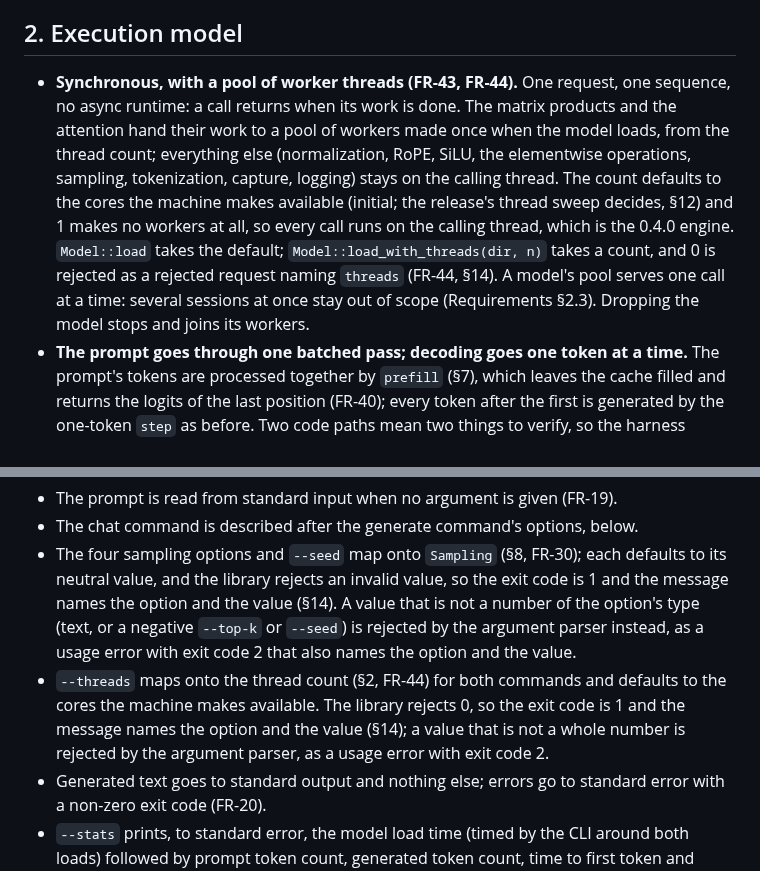
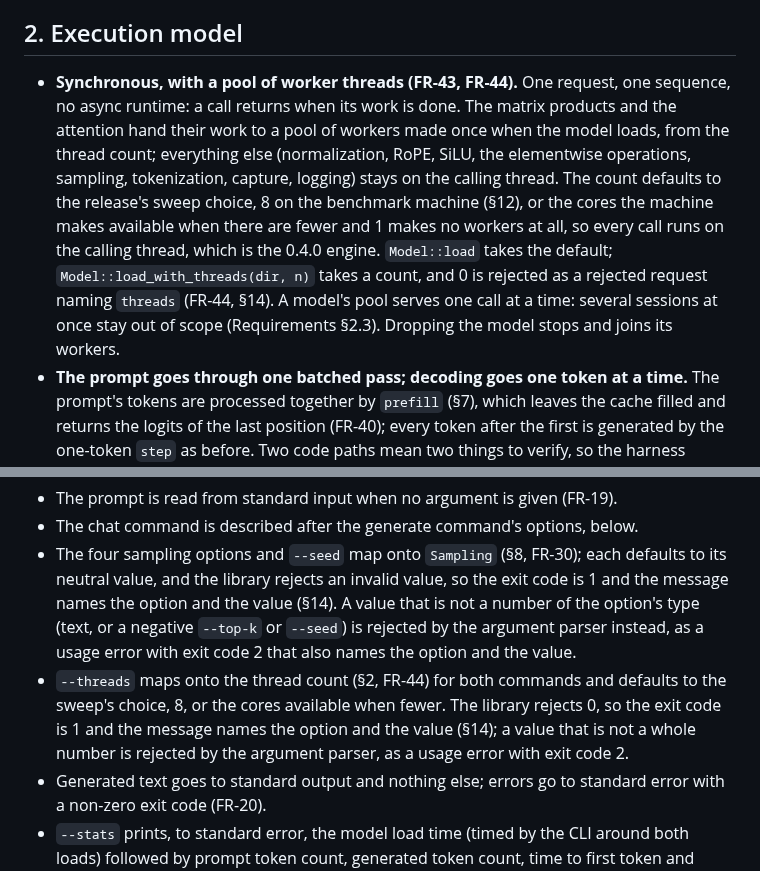
Before and after one commit to wattanit/emberly-oxygen, a Markdown page: docs/emberly-oxygen-technical-specification.md, 2 parts joined by grey strips. Drawn GitHub-style.

```diff
--- a/docs/emberly-oxygen-technical-specification.md
+++ b/docs/emberly-oxygen-technical-specification.md
@@ -57,7 +57,7 @@ emberly-oxygen/             workspace root
 
 ## 2. Execution model
 
-- **Synchronous, with a pool of worker threads (FR-43, FR-44).** One request, one sequence, no async runtime: a call returns when its work is done. The matrix products and the attention hand their work to a pool of workers made once when the model loads, from the thread count; everything else (normalization, RoPE, SiLU, the elementwise operations, sampling, tokenization, capture, logging) stays on the calling thread. The count defaults to the cores the machine makes available (initial; the release's thread sweep decides, §12) and 1 makes no workers at all, so every call runs on the calling thread, which is the 0.4.0 engine. `Model::load` takes the default; `Model::load_with_threads(dir, n)` takes a count, and 0 is rejected as a rejected request naming `threads` (FR-44, §14). A model's pool serves one call at a time: several sessions at once stay out of scope (Requirements §2.3). Dropping the model stops and joins its workers.
+- **Synchronous, with a pool of worker threads (FR-43, FR-44).** One request, one sequence, no async runtime: a call returns when its work is done. The matrix products and the attention hand their work to a pool of workers made once when the model loads, from the thread count; everything else (normalization, RoPE, SiLU, the elementwise operations, sampling, tokenization, capture, logging) stays on the calling thread. The count defaults to the release's sweep choice, 8 on the benchmark machine (§12), or the cores the machine makes available when there are fewer and 1 makes no workers at all, so every call runs on the calling thread, which is the 0.4.0 engine. `Model::load` takes the default; `Model::load_with_threads(dir, n)` takes a count, and 0 is rejected as a rejected request naming `threads` (FR-44, §14). A model's pool serves one call at a time: several sessions at once stay out of scope (Requirements §2.3). Dropping the model stops and joins its workers.
 - **The prompt goes through one batched pass; decoding goes one token at a time.** The prompt's tokens are processed together by `prefill` (§7), which leaves the cache filled and returns the logits of the last position (FR-40); every token after the first is generated by the one-token `step` as before. Two code paths mean two things to verify, so the harness judges the batched one (§11) and a test holds the two to each other (§17). `prefill` is called only on an empty cache, as every caller does (generation and a chat turn both start empty); extending a cache that already holds positions is the cache reuse Requirements §2.2 defers, and nothing is shaped for it.
 - **Past keys and values are cached.** Each layer stores the key and value vectors of every processed position, so each new token computes only its own row. Recomputing the whole prefix per token would make the 512-token benchmark prompt (§12) quadratically slow and teaches nothing the cache does not; the cache is part of the baseline, not an optimization.
 - **Chat processes the whole conversation every turn.** A turn renders the full history (FR-35) and feeds all of it through the forward pass from an empty cache, so a turn's time grows with the conversation. Reusing the cache of earlier turns would be faster and is a technique of its own: it changes what is fed to the forward pass, which this release leaves alone: batching makes the same whole-history prompt cheaper and cache reuse would shrink the prompt, and the two are measured as separate releases (FR-35, FR-40, §12).
@@ -191,7 +191,7 @@ emberly-oxygen generate --model <dir> --max-new-tokens <n> [--temperature <t>] [
 - The prompt is read from standard input when no argument is given (FR-19).
 - The chat command is described after the generate command's options, below.
 - The four sampling options and `--seed` map onto `Sampling` (§8, FR-30); each defaults to its neutral value, and the library rejects an invalid value, so the exit code is 1 and the message names the option and the value (§14). A value that is not a number of the option's type (text, or a negative `--top-k` or `--seed`) is rejected by the argument parser instead, as a usage error with exit code 2 that also names the option and the value.
-- `--threads` maps onto the thread count (§2, FR-44) for both commands and defaults to the cores the machine makes available. The library rejects 0, so the exit code is 1 and the message names the option and the value (§14); a value that is not a whole number is rejected by the argument parser, as a usage error with exit code 2.
+- `--threads` maps onto the thread count (§2, FR-44) for both commands and defaults to the sweep's choice, 8, or the cores available when fewer. The library rejects 0, so the exit code is 1 and the message names the option and the value (§14); a value that is not a whole number is rejected by the argument parser, as a usage error with exit code 2.
 - Generated text goes to standard output and nothing else; errors go to standard error with a non-zero exit code (FR-20).
 - `--stats` prints, to standard error, the model load time (timed by the CLI around both loads) followed by prompt token count, generated token count, time to first token and generation tokens per second, defined as in §8 (FR-21).
 - A write error on standard output, such as a reader closing the pipe, makes the text callback exit with code 1, so generation stops at once instead of running to the maximum (FR-20). The CLI package's own tests run the built binary and check FR-19 to FR-21.
```
Also changed, not shown: other parts of docs/emberly-oxygen-technical-specification.md (+1 -1 lines), docs/emberly-oxygen-implementation-plan-0.4.1.md (+2 -2 lines), docs/emberly-oxygen-requirements.md (+1 -1 lines).
